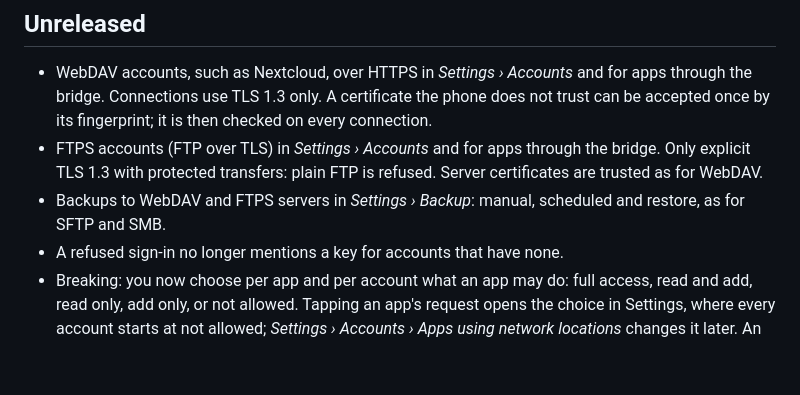
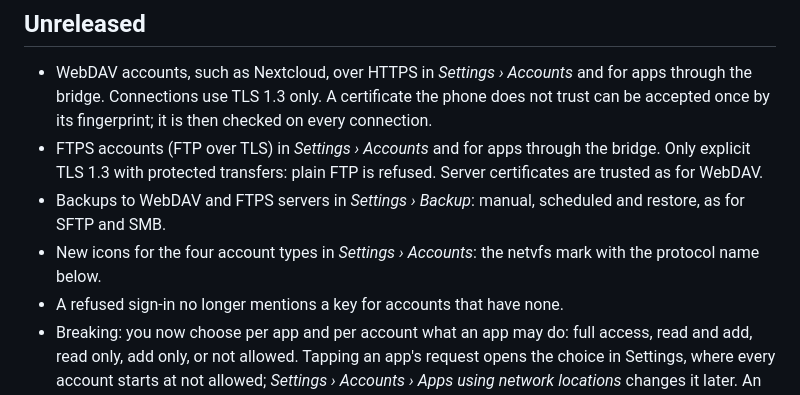
Before and after one commit to muhnschein/netvfs, a Markdown page: CHANGELOG.md, the part around the change. Drawn GitHub-style; blank space fills up the shorter version.

```diff
--- a/CHANGELOG.md
+++ b/CHANGELOG.md
@@ -5,6 +5,7 @@
 - WebDAV accounts, such as Nextcloud, over HTTPS in *Settings › Accounts* and for apps through the bridge. Connections use TLS 1.3 only. A certificate the phone does not trust can be accepted once by its fingerprint; it is then checked on every connection.
 - FTPS accounts (FTP over TLS) in *Settings › Accounts* and for apps through the bridge. Only explicit TLS 1.3 with protected transfers: plain FTP is refused. Server certificates are trusted as for WebDAV.
 - Backups to WebDAV and FTPS servers in *Settings › Backup*: manual, scheduled and restore, as for SFTP and SMB.
+- New icons for the four account types in *Settings › Accounts*: the netvfs mark with the protocol name below.
 - A refused sign-in no longer mentions a key for accounts that have none.
 - Breaking: you now choose per app and per account what an app may do: full access, read and add, read only, add only, or not allowed. Tapping an app's request opens the choice in Settings, where every account starts at not allowed; *Settings › Accounts › Apps using network locations* changes it later. An app you allowed before keeps full access. Apps need an update for this bridge, such as the next Lautta.
 - SFTP accounts no longer offer the sign-in "Ask each time (one-time codes)", and servers that ask for a one-time code or a second factor cannot be used for now. Existing such accounts fail to sign in until you switch them to a password or key in Settings.
```
Also changed, not shown: README.md (+5 -1 lines), art/cover.png (added), 5 other files.
